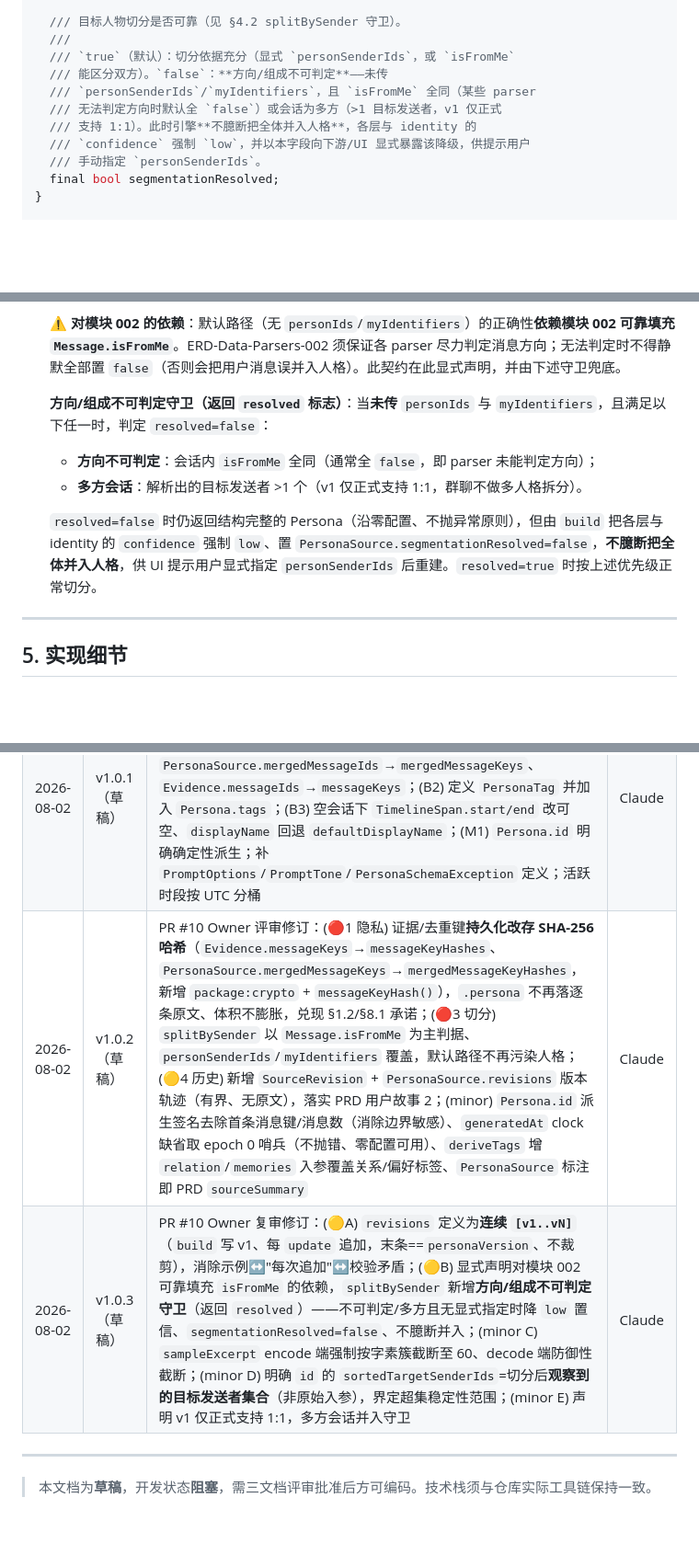
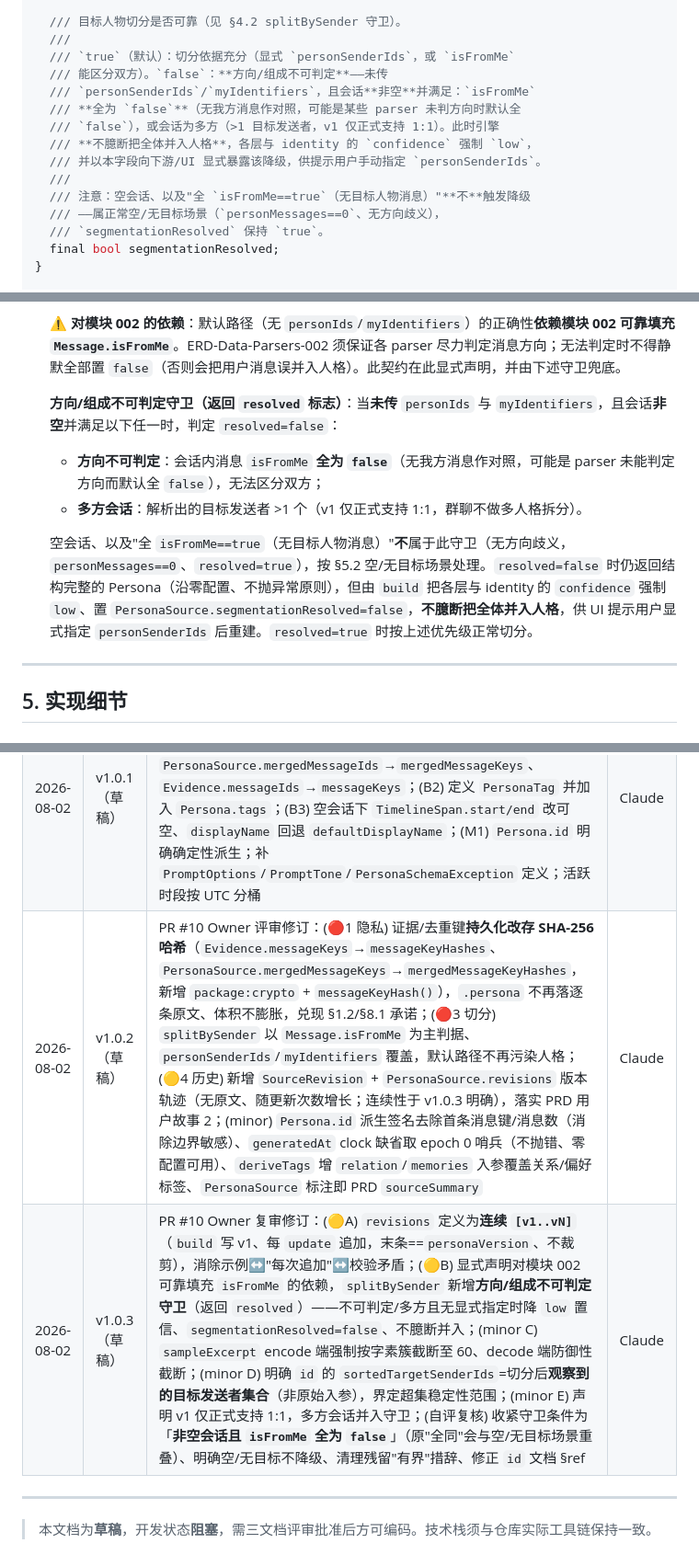
Before and after one commit to obkim-hello/lostone, a Markdown page: docs/erd/ERD-Persona-Engine-003-20260802.md, 3 parts joined by grey strips. Shown at 92% size. Drawn GitHub-style; blank space fills up the shorter version.

```diff
--- a/docs/erd/ERD-Persona-Engine-003-20260802.md
+++ b/docs/erd/ERD-Persona-Engine-003-20260802.md
@@ -522,11 +522,15 @@ class PersonaSource {
   ///
   /// `true`（默认）：切分依据充分（显式 `personSenderIds`，或 `isFromMe`
   /// 能区分双方）。`false`：**方向/组成不可判定**——未传
-  /// `personSenderIds`/`myIdentifiers`，且 `isFromMe` 全同（某些 parser
-  /// 无法判定方向时默认全 `false`）或会话为多方（>1 目标发送者，v1 仅正式
-  /// 支持 1:1）。此时引擎**不臆断把全体并入人格**，各层与 identity 的
-  /// `confidence` 强制 `low`，并以本字段向下游/UI 显式暴露该降级，供提示用户
-  /// 手动指定 `personSenderIds`。
+  /// `personSenderIds`/`myIdentifiers`，且会话**非空**并满足：`isFromMe`
+  /// **全为 `false`**（无我方消息作对照，可能是某些 parser 未判方向时默认全
+  /// `false`），或会话为多方（>1 目标发送者，v1 仅正式支持 1:1）。此时引擎
+  /// **不臆断把全体并入人格**，各层与 identity 的 `confidence` 强制 `low`，
+  /// 并以本字段向下游/UI 显式暴露该降级，供提示用户手动指定 `personSenderIds`。
+  ///
+  /// 注意：空会话、以及"全 `isFromMe==true`（无目标人物消息）"**不**触发降级
+  /// ——属正常空/无目标场景（`personMessages==0`、无方向歧义），
+  /// `segmentationResolved` 保持 `true`。
   final bool segmentationResolved;
 }
 
@@ -689,11 +693,11 @@ class PersonaSchemaException implements Exception {
 
   **⚠️ 对模块 002 的依赖**：默认路径（无 `personIds`/`myIdentifiers`）的正确性**依赖模块 002 可靠填充 `Message.isFromMe`**。ERD-Data-Parsers-002 须保证各 parser 尽力判定消息方向；无法判定时不得静默全部置 `false`（否则会把用户消息误并入人格）。此契约在此显式声明，并由下述守卫兜底。
 
-  **方向/组成不可判定守卫（返回 `resolved` 标志）**：当**未传** `personIds` 与 `myIdentifiers`，且满足以下任一时，判定 `resolved=false`：
-  - **方向不可判定**：会话内 `isFromMe` 全同（通常全 `false`，即 parser 未能判定方向）；
+  **方向/组成不可判定守卫（返回 `resolved` 标志）**：当**未传** `personIds` 与 `myIdentifiers`，且会话**非空**并满足以下任一时，判定 `resolved=false`：
+  - **方向不可判定**：会话内消息 `isFromMe` **全为 `false`**（无我方消息作对照，可能是 parser 未能判定方向而默认全 `false`），无法区分双方；
   - **多方会话**：解析出的目标发送者 >1 个（v1 仅正式支持 1:1，群聊不做多人格拆分）。
 
-  `resolved=false` 时仍返回结构完整的 Persona（沿零配置、不抛异常原则），但由 `build` 把各层与 identity 的 `confidence` 强制 `low`、置 `PersonaSource.segmentationResolved=false`，**不臆断把全体并入人格**，供 UI 提示用户显式指定 `personSenderIds` 后重建。`resolved=true` 时按上述优先级正常切分。
+  空会话、以及"全 `isFromMe==true`（无目标人物消息）"**不**属于此守卫（无方向歧义，`personMessages==0`、`resolved=true`），按 §5.2 空/无目标场景处理。`resolved=false` 时仍返回结构完整的 Persona（沿零配置、不抛异常原则），但由 `build` 把各层与 identity 的 `confidence` 强制 `low`、置 `PersonaSource.segmentationResolved=false`，**不臆断把全体并入人格**，供 UI 提示用户显式指定 `personSenderIds` 后重建。`resolved=true` 时按上述优先级正常切分。
 
 ---
 
@@ -815,8 +819,8 @@ class PersonaSchemaException implements Exception {
 |------|------|---------|------|
 | 2026-08-02 | v1.0（草稿）| 初始草稿 | Claude |
 | 2026-08-02 | v1.0.1（草稿）| 代理评审修订：(B1) 去重/合并键改为消息内容键（`source\|senderId\|timestamp\|content\|type`，对齐模块 002，非 `Message.id`），`PersonaSource.mergedMessageIds`→`mergedMessageKeys`、`Evidence.messageIds`→`messageKeys`；(B2) 定义 `PersonaTag` 并加入 `Persona.tags`；(B3) 空会话下 `TimelineSpan.start/end` 改可空、`displayName` 回退 `defaultDisplayName`；(M1) `Persona.id` 明确确定性派生；补 `PromptOptions`/`PromptTone`/`PersonaSchemaException` 定义；活跃时段按 UTC 分桶 | Claude |
-| 2026-08-02 | v1.0.2（草稿）| PR #10 Owner 评审修订：(🔴1 隐私) 证据/去重键**持久化改存 SHA-256 哈希**（`Evidence.messageKeys`→`messageKeyHashes`、`PersonaSource.mergedMessageKeys`→`mergedMessageKeyHashes`，新增 `package:crypto` + `messageKeyHash()`），`.persona` 不再落逐条原文、体积不膨胀，兑现 §1.2/§8.1 承诺；(🔴3 切分) `splitBySender` 以 `Message.isFromMe` 为主判据、`personSenderIds`/`myIdentifiers` 覆盖，默认路径不再污染人格；(🟡4 历史) 新增 `SourceRevision` + `PersonaSource.revisions` 版本轨迹（有界、无原文），落实 PRD 用户故事 2；(minor) `Persona.id` 派生签名去除首条消息键/消息数（消除边界敏感）、`generatedAt` clock 缺省取 epoch 0 哨兵（不抛错、零配置可用）、`deriveTags` 增 `relation`/`memories` 入参覆盖关系/偏好标签、`PersonaSource` 标注即 PRD `sourceSummary` | Claude |
-| 2026-08-02 | v1.0.3（草稿）| PR #10 Owner 复审修订：(🟡A) `revisions` 定义为**连续 `[v1..vN]`**（`build` 写 v1、每 `update` 追加，末条==`personaVersion`、不裁剪），消除示例↔"每次追加"↔校验矛盾；(🟡B) 显式声明对模块 002 可靠填充 `isFromMe` 的依赖，`splitBySender` 新增**方向/组成不可判定守卫**（返回 `resolved`）——不可判定/多方且无显式指定时降 `low` 置信、`segmentationResolved=false`、不臆断并入；(minor C) `sampleExcerpt` encode 端强制按字素簇截断至 60、decode 端防御性截断；(minor D) 明确 `id` 的 `sortedTargetSenderIds`=切分后**观察到的目标发送者集合**（非原始入参），界定超集稳定性范围；(minor E) 声明 v1 仅正式支持 1:1，多方会话并入守卫 | Claude |
+| 2026-08-02 | v1.0.2（草稿）| PR #10 Owner 评审修订：(🔴1 隐私) 证据/去重键**持久化改存 SHA-256 哈希**（`Evidence.messageKeys`→`messageKeyHashes`、`PersonaSource.mergedMessageKeys`→`mergedMessageKeyHashes`，新增 `package:crypto` + `messageKeyHash()`），`.persona` 不再落逐条原文、体积不膨胀，兑现 §1.2/§8.1 承诺；(🔴3 切分) `splitBySender` 以 `Message.isFromMe` 为主判据、`personSenderIds`/`myIdentifiers` 覆盖，默认路径不再污染人格；(🟡4 历史) 新增 `SourceRevision` + `PersonaSource.revisions` 版本轨迹（无原文、随更新次数增长；连续性于 v1.0.3 明确），落实 PRD 用户故事 2；(minor) `Persona.id` 派生签名去除首条消息键/消息数（消除边界敏感）、`generatedAt` clock 缺省取 epoch 0 哨兵（不抛错、零配置可用）、`deriveTags` 增 `relation`/`memories` 入参覆盖关系/偏好标签、`PersonaSource` 标注即 PRD `sourceSummary` | Claude |
+| 2026-08-02 | v1.0.3（草稿）| PR #10 Owner 复审修订：(🟡A) `revisions` 定义为**连续 `[v1..vN]`**（`build` 写 v1、每 `update` 追加，末条==`personaVersion`、不裁剪），消除示例↔"每次追加"↔校验矛盾；(🟡B) 显式声明对模块 002 可靠填充 `isFromMe` 的依赖，`splitBySender` 新增**方向/组成不可判定守卫**（返回 `resolved`）——不可判定/多方且无显式指定时降 `low` 置信、`segmentationResolved=false`、不臆断并入；(minor C) `sampleExcerpt` encode 端强制按字素簇截断至 60、decode 端防御性截断；(minor D) 明确 `id` 的 `sortedTargetSenderIds`=切分后**观察到的目标发送者集合**（非原始入参），界定超集稳定性范围；(minor E) 声明 v1 仅正式支持 1:1，多方会话并入守卫；(自评复核) 收紧守卫条件为「**非空会话且 `isFromMe` 全为 `false`**」（原"全同"会与空/无目标场景重叠）、明确空/无目标不降级、清理残留"有界"措辞、修正 `id` 文档 §ref | Claude |
 
 ---
 
```
Also changed, not shown: other parts of docs/erd/ERD-Persona-Engine-003-20260802.md (+6 -6 lines), docs/prd/PRD-Persona-Generation-003-20260802.md (+2 -2 lines), docs/spec/SPEC-Persona-Builder-003-20260802.md (+10 -8 lines).
